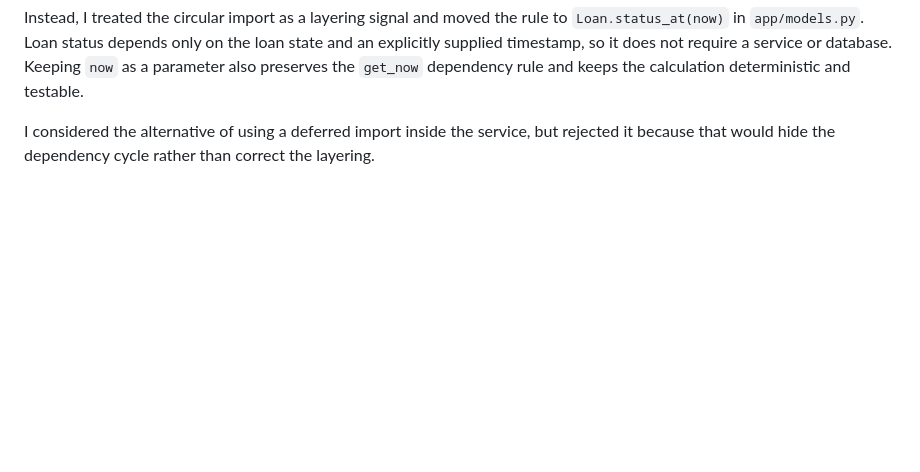
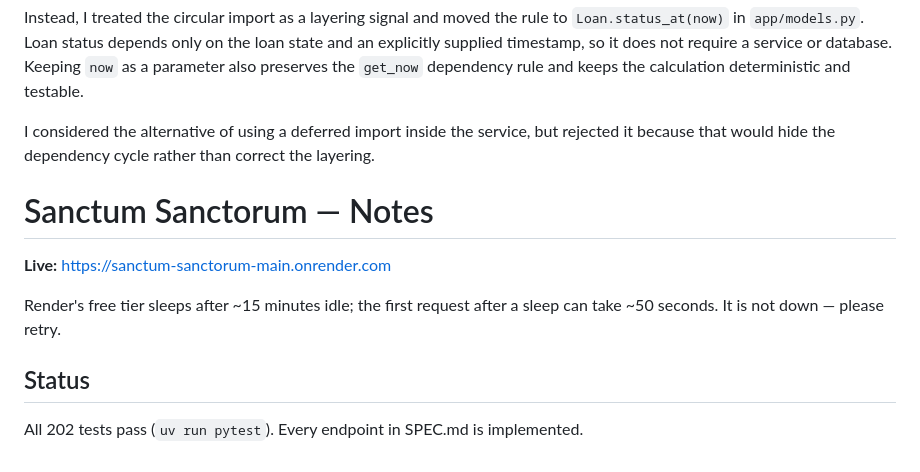
Before and after one commit to krotrn/Sanctum-Sanctorum-main, a Markdown page: NOTES.md, the part around the change. Rendered like a GitHub page; blank space fills up the shorter version.

Commit message:
docs: update notes with live link, and status of tests

```diff
--- a/NOTES.md
+++ b/NOTES.md
@@ -72,3 +72,14 @@ Antigravity initially suggested moving the shared `loan_status` function into a
 Instead, I treated the circular import as a layering signal and moved the rule to `Loan.status_at(now)` in `app/models.py`. Loan status depends only on the loan state and an explicitly supplied timestamp, so it does not require a service or database. Keeping `now` as a parameter also preserves the `get_now` dependency rule and keeps the calculation deterministic and testable.
 
 I considered the alternative of using a deferred import inside the service, but rejected it because that would hide the dependency cycle rather than correct the layering.
+
+# Sanctum Sanctorum — Notes
+
+**Live:** https://sanctum-sanctorum-main.onrender.com
+
+Render's free tier sleeps after ~15 minutes idle; the first request after a
+sleep can take ~50 seconds. It is not down — please retry.
+
+## Status
+
+All 202 tests pass (`uv run pytest`). Every endpoint in SPEC.md is implemented.
```
